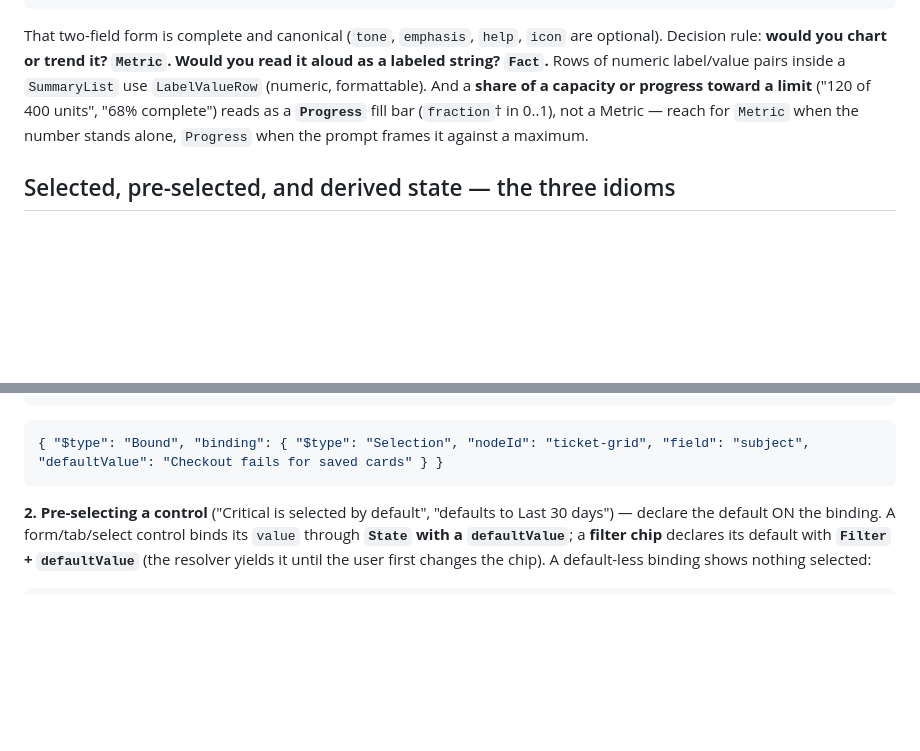
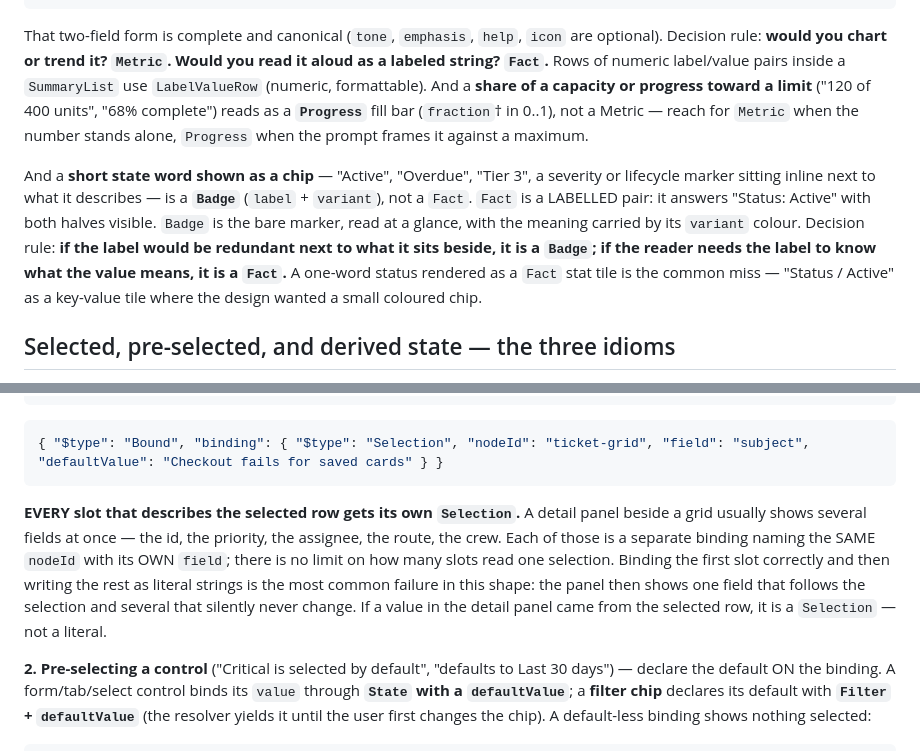
Before and after one commit to fuaran-ui/fuaran-dotnet, a Markdown page: docs/prompt-pack/system-prompt.md, 2 parts joined by grey strips. GitHub-like rendering; blank space fills up the shorter version.

Commit message:
pack: teach Badge-vs-Fact and "every slot gets its own Selection" in the SYSTEM prompt
The first flip shakedown exposed a defect in the previous commit: three
of its four teachings were unreachable. fewShotExamples is referenced
only by Canaries.fs (the pre-flight gate); the emission path uses
fuaranBaselinePrompt = system-prompt.md alone (Runner.fs:455), and
few-shot enters only via the opt-in fuaran-fewshot variant. So the new
fixture and the two promoted exemplars were never sent to the model,
and only the TonedPill prose edit actually shipped — which is exactly
the cluster that moved (056/c5).

Had this gone unchecked, the loop's rule ("holds twice with the
teaching demonstrably in the recorded prompt => expressiveness gap")
would have licensed a FALSE language-gap conclusion on 042/c3.

Two genuine system-prompt absences, now fixed:
- Badge had no when-to-use prose at all. Added the decision rule and
  named the observed miss (a one-word status as a Fact stat tile).
- The Selection section taught `field` but never said EVERY slot in a
  detail panel needs its own; added, naming the failure shape.

Progress needed nothing — "reach for Progress when the prompt frames it
against a maximum" was already there, so 043/c2 is emphasis, not
absence, and the few-shot addition for it was redundant.

The fixture and few-shot entries from the previous commit stand: they
are correct, drift-checked, and serve fuaran-fewshot and pack consumers
directly. They just do not reach the default eval posture.

authoring-pack --check passes.

````diff
--- a/docs/prompt-pack/system-prompt.md
+++ b/docs/prompt-pack/system-prompt.md
@@ -370,6 +370,16 @@ or progress toward a limit** ("120 of 400 units", "68% complete") reads as a
 **`Progress`** fill bar (`fraction`† in 0..1), not a Metric — reach for `Metric` when
 the number stands alone, `Progress` when the prompt frames it against a maximum.
 
+And a **short state word shown as a chip** — "Active", "Overdue", "Tier 3", a
+severity or lifecycle marker sitting inline next to what it describes — is a
+**`Badge`** (`label` + `variant`), not a `Fact`. `Fact` is a LABELLED pair: it answers
+"Status: Active" with both halves visible. `Badge` is the bare marker, read at a
+glance, with the meaning carried by its `variant` colour. Decision rule: **if the
+label would be redundant next to what it sits beside, it is a `Badge`; if the reader
+needs the label to know what the value means, it is a `Fact`.** A one-word status
+rendered as a `Fact` stat tile is the common miss — "Status / Active" as a key-value
+tile where the design wanted a small coloured chip.
+
 ## Selected, pre-selected, and derived state — the three idioms
 
 Tasks constantly say "with X selected", "defaulting to Y", or "the banner turns red
@@ -394,6 +404,15 @@ paired with `field`, never for display text:
 ```json
 { "$type": "Bound", "binding": { "$type": "Selection", "nodeId": "ticket-grid", "field": "subject", "defaultValue": "Checkout fails for saved cards" } }
 ```
+
+**EVERY slot that describes the selected row gets its own `Selection`.** A detail
+panel beside a grid usually shows several fields at once — the id, the priority, the
+assignee, the route, the crew. Each of those is a separate binding naming the SAME
+`nodeId` with its OWN `field`; there is no limit on how many slots read one selection.
+Binding the first slot correctly and then writing the rest as literal strings is the
+most common failure in this shape: the panel then shows one field that follows the
+selection and several that silently never change. If a value in the detail panel came
+from the selected row, it is a `Selection` — not a literal.
 
 **2. Pre-selecting a control** ("Critical is selected by default", "defaults to Last
 30 days") — declare the default ON the binding. A form/tab/select control binds its
````
